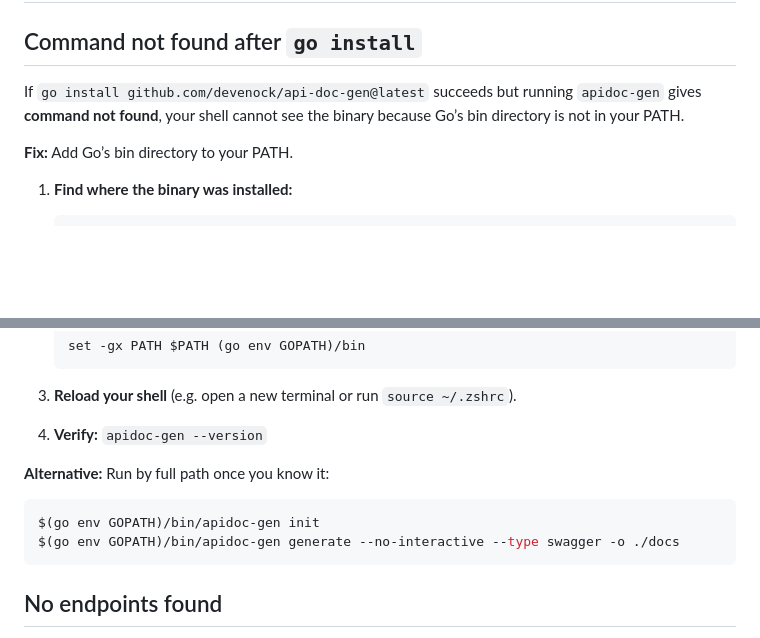
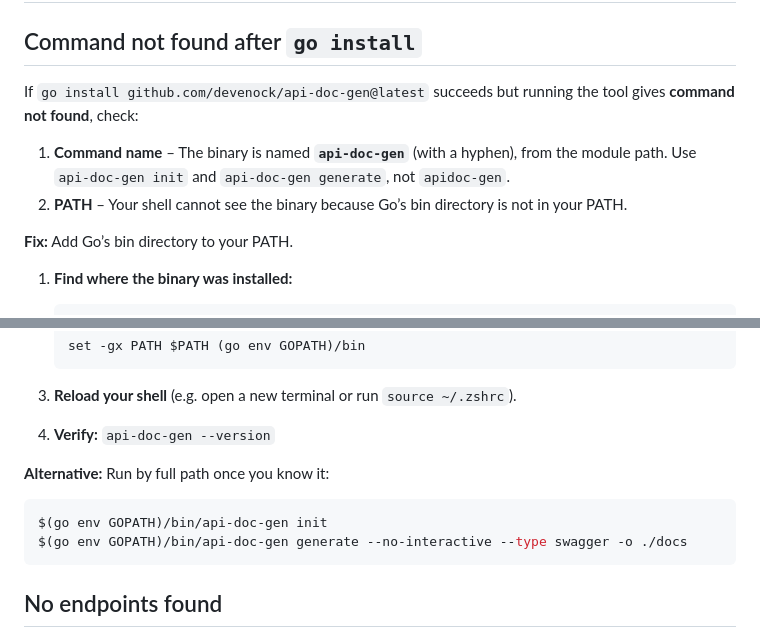
Before and after one commit to devenock/api-doc-gen, a Markdown page: docs/TROUBLESHOOTING.md, 2 parts joined by grey strips. Rendered like a GitHub page; blank space fills up the shorter version.

````diff
--- a/docs/TROUBLESHOOTING.md
+++ b/docs/TROUBLESHOOTING.md
@@ -2,7 +2,10 @@
 
 ## Command not found after `go install`
 
-If `go install github.com/devenock/api-doc-gen@latest` succeeds but running `apidoc-gen` gives **command not found**, your shell cannot see the binary because Go’s bin directory is not in your PATH.
+If `go install github.com/devenock/api-doc-gen@latest` succeeds but running the tool gives **command not found**, check:
+
+1. **Command name** – The binary is named **`api-doc-gen`** (with a hyphen), from the module path. Use `api-doc-gen init` and `api-doc-gen generate`, not `apidoc-gen`.
+2. **PATH** – Your shell cannot see the binary because Go’s bin directory is not in your PATH.
 
 **Fix:** Add Go’s bin directory to your PATH.
 
@@ -31,12 +34,12 @@ If `go install github.com/devenock/api-doc-gen@latest` succeeds but running `api
 
 3. **Reload your shell** (e.g. open a new terminal or run `source ~/.zshrc`).
 
-4. **Verify:** `apidoc-gen --version`
+4. **Verify:** `api-doc-gen --version`
 
 **Alternative:** Run by full path once you know it:
 ```bash
-$(go env GOPATH)/bin/apidoc-gen init
-$(go env GOPATH)/bin/apidoc-gen generate --no-interactive --type swagger -o ./docs
+$(go env GOPATH)/bin/api-doc-gen init
+$(go env GOPATH)/bin/api-doc-gen generate --no-interactive --type swagger -o ./docs
 ```
 
 ## No endpoints found
````
Also changed, not shown: README.md (+6 -4 lines).
